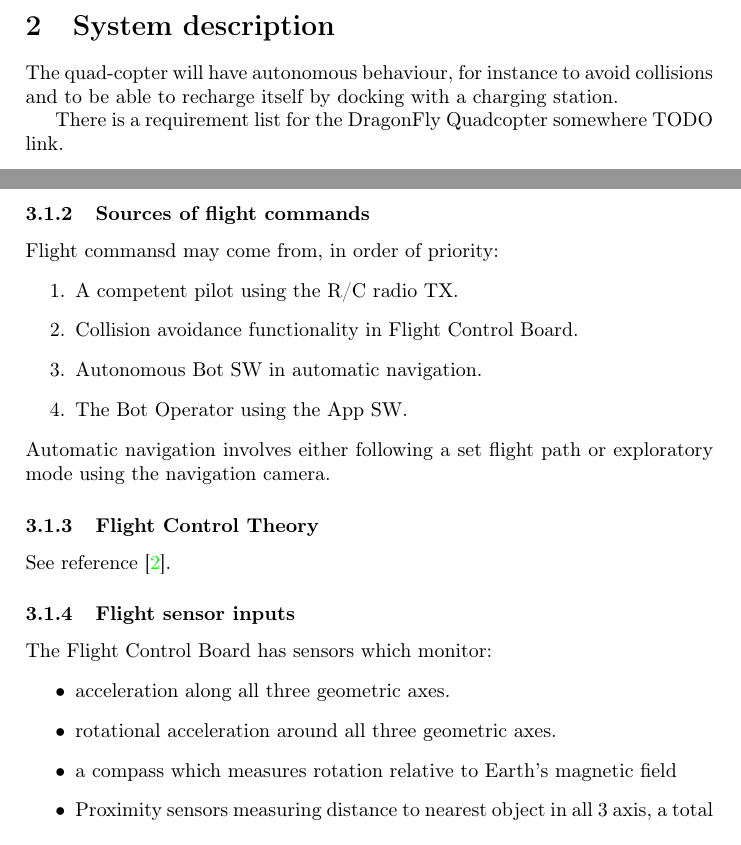
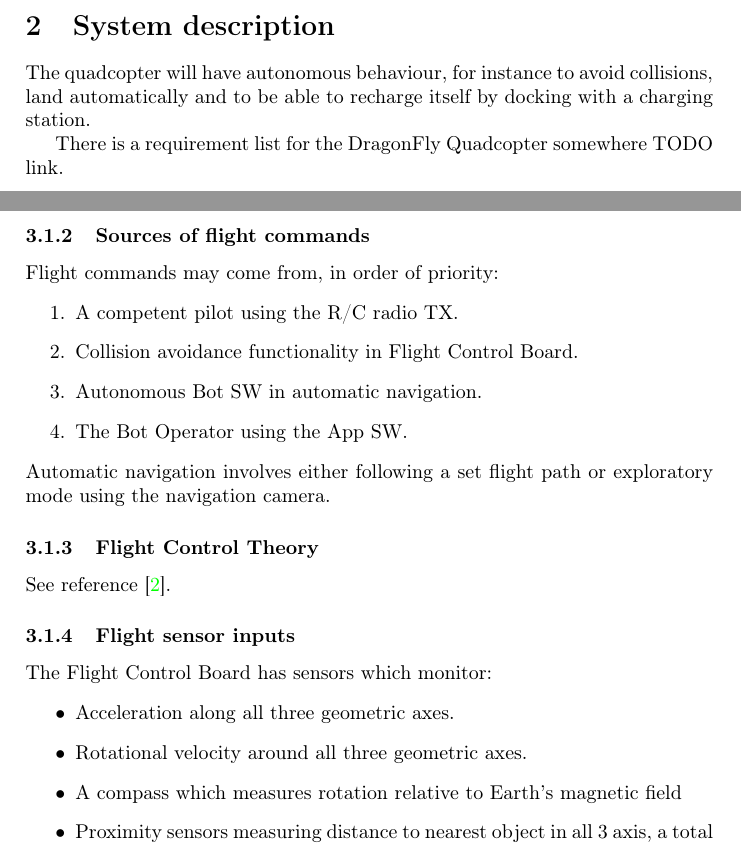
Before and after one commit to afry-south/dragonfly, a LaTeX document (doc/DragonflySystemSoftwareDesign.tex): two parts of pages 4 and 5 of 8, joined at a grey line, cut so that both start at the same text. Compiled offline with pdfLaTeX.

Commit message:
Updated doc .tex file

```diff
--- a/doc/DragonflySystemSoftwareDesign.tex
+++ b/doc/DragonflySystemSoftwareDesign.tex
@@ -84,7 +84,7 @@ Reverse chronological order.
 \newpage
 
 \section{System description}
-The quad-copter will have autonomous behaviour, for instance to avoid collisions and to be able to recharge itself by docking with a charging station.
+The quadcopter will have autonomous behaviour, for instance to avoid collisions, land automatically and to be able to recharge itself by docking with a charging station.
 
 There is a requirement list for the DragonFly Quadcopter somewhere TODO link.
 
@@ -119,7 +119,7 @@ The quad-copter is self-stabilising which is handled by the Flight Control Board
 
   \subsubsection{Sources of flight commands}
   \label{sec:flight-cmd-src}
-  Flight commansd may come from, in order of priority:
+  Flight commands may come from, in order of priority:
   \begin{enumerate}
     \item A competent pilot using the R/C radio TX.
     \item Collision avoidance functionality in Flight Control Board.
@@ -135,9 +135,9 @@ The quad-copter is self-stabilising which is handled by the Flight Control Board
   \label{sec:flight-sensor-inputs}
   The Flight Control Board has sensors which monitor:
   \begin{itemize}
-    \item acceleration along all three geometric axes.
-    \item rotational acceleration around all three geometric axes.
-    \item a compass which measures rotation relative to Earth's magnetic field
+    \item Acceleration along all three geometric axes.
+    \item Rotational velocity around all three geometric axes.
+    \item A compass which measures rotation relative to Earth's magnetic field
     \item Proximity sensors measuring distance to nearest object in all 3 axis, a total of six sensors. The forward-facing sensor should have greater range, see section \ref{sec:collision-avoidance}. The bottom sensor needs enough precision to allow docking on the charging station.
   \end{itemize}
   \subsubsection{Collision avoidance}
```
Also changed, not shown: doc/DragonflySystemSoftwareDesign.tex (2 more changed lines).
